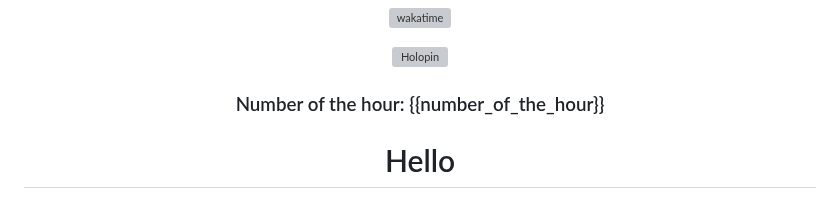
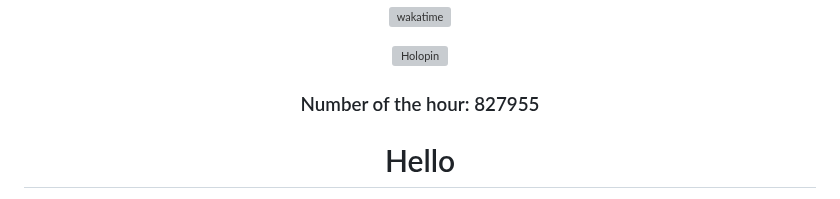
Before and after one commit to zanderlewis/zanderlewis, a Markdown page: README.md, the part around the change. Rendered like a GitHub page; grey boxes are pictures that could not be loaded.

Commit message:
[BOT] Update number of the hour

```diff
--- a/README.md
+++ b/README.md
@@ -26,7 +26,7 @@
 
 ###
 
-### Number of the hour: {{number_of_the_hour}}
+### Number of the hour: 827955
 
 </div>
 
```
